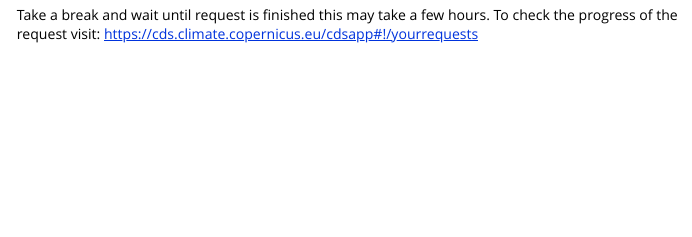
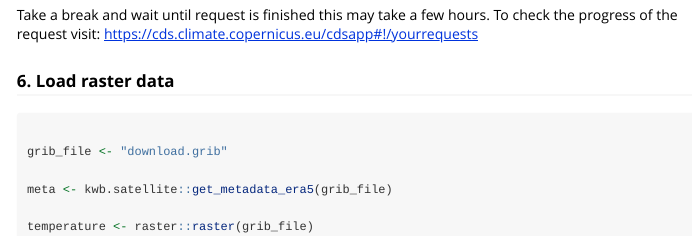
Before and after one commit to KWB-R/kwb.satellite, an R Markdown document (vignettes/copernicus-cds.Rmd): the page in a window 1100 px wide, from 1260 px down. Rendered offline with R 4.5, knitr and Pandoc, with nearby package versions.

Commit message:
vignette: add raster loading

````diff
--- a/vignettes/copernicus-cds.Rmd
+++ b/vignettes/copernicus-cds.Rmd
@@ -88,3 +88,15 @@ request <- list(
 Take a break and wait until request is finished this may take a few hours. To
 check the progress of the request visit:
 [https://cds.climate.copernicus.eu/cdsapp#!/yourrequests](https://cds.climate.copernicus.eu/cdsapp#!/yourrequests)
+
+
+### 6. Load raster data
+
+```{r load, eval = FALSE}
+
+grib_file <- "download.grib"
+
+meta <- kwb.satellite::get_metadata_era5(grib_file)
+
+temperature <- raster::raster(grib_file)
+```
````
Also changed, not shown: 1 other file.
